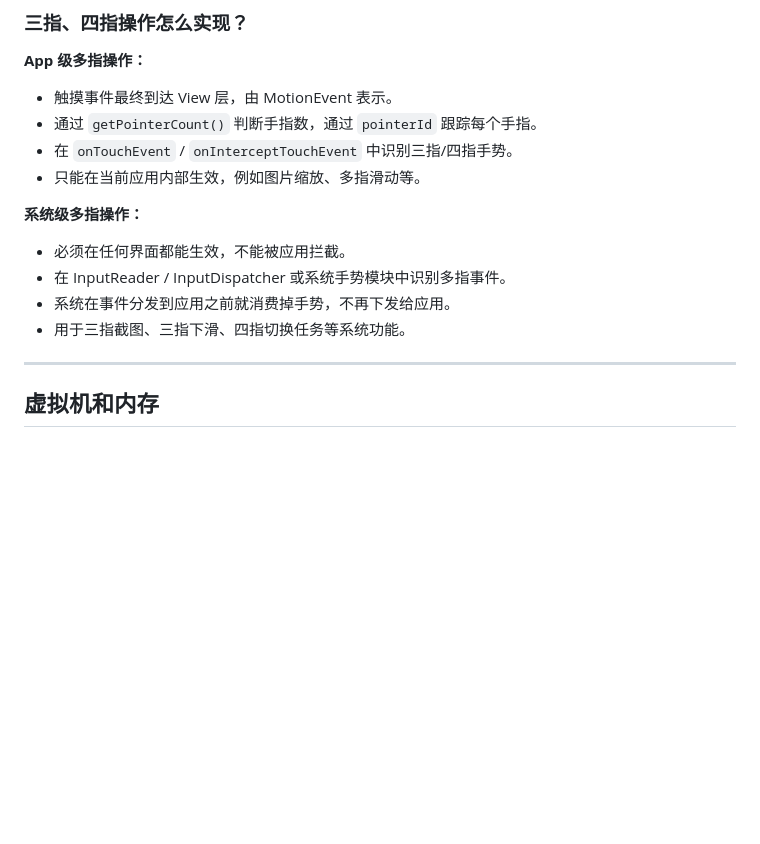
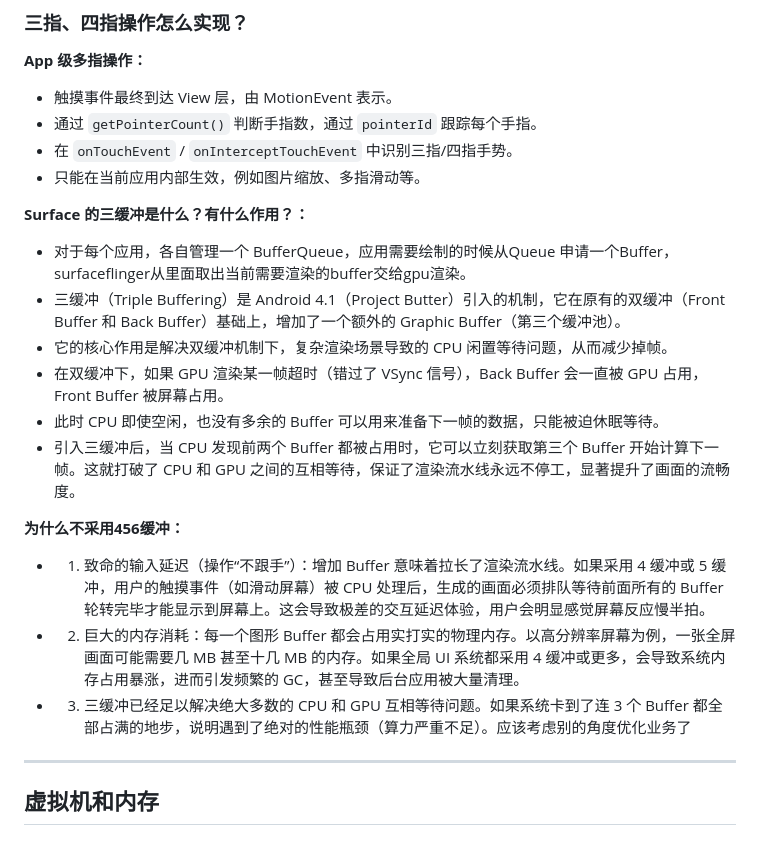
Before and after one commit to helloaiden0305/LearningFiles, a Markdown page: about_android.md, the part around the change. Rendered like a GitHub page; blank space fills up the shorter version.

```diff
--- a/about_android.md
+++ b/about_android.md
@@ -903,12 +903,19 @@ Android 的规则是：**按照窗口加入系统的先后顺序排序。**
 - 在 `onTouchEvent` / `onInterceptTouchEvent` 中识别三指/四指手势。
 - 只能在当前应用内部生效，例如图片缩放、多指滑动等。
 
-**系统级多指操作：**
-
-- 必须在任何界面都能生效，不能被应用拦截。
-- 在 InputReader / InputDispatcher 或系统手势模块中识别多指事件。
-- 系统在事件分发到应用之前就消费掉手势，不再下发给应用。
-- 用于三指截图、三指下滑、四指切换任务等系统功能。
+**Surface 的三缓冲是什么？有什么作用？：**
+
+- 对于每个应用，各自管理一个 BufferQueue，应用需要绘制的时候从Queue 申请一个Buffer，surfaceflinger从里面取出当前需要渲染的buffer交给gpu渲染。
+- 三缓冲（Triple Buffering）是 Android 4.1（Project Butter）引入的机制，它在原有的双缓冲（Front Buffer 和 Back Buffer）基础上，增加了一个额外的 Graphic Buffer（第三个缓冲池）。
+- 它的核心作用是解决双缓冲机制下，复杂渲染场景导致的 CPU 闲置等待问题，从而减少掉帧。
+- 在双缓冲下，如果 GPU 渲染某一帧超时（错过了 VSync 信号），Back Buffer 会一直被 GPU 占用，Front Buffer 被屏幕占用。
+- 此时 CPU 即使空闲，也没有多余的 Buffer 可以用来准备下一帧的数据，只能被迫休眠等待。
+- 引入三缓冲后，当 CPU 发现前两个 Buffer 都被占用时，它可以立刻获取第三个 Buffer 开始计算下一帧。这就打破了 CPU 和 GPU 之间的互相等待，保证了渲染流水线永远不停工，显著提升了画面的流畅度。
+
+**为什么不采用456缓冲：**
+- 1. 致命的输入延迟（操作“不跟手”）：增加 Buffer 意味着拉长了渲染流水线。如果采用 4 缓冲或 5 缓冲，用户的触摸事件（如滑动屏幕）被 CPU 处理后，生成的画面必须排队等待前面所有的 Buffer 轮转完毕才能显示到屏幕上。这会导致极差的交互延迟体验，用户会明显感觉屏幕反应慢半拍。
+- 2. 巨大的内存消耗：每一个图形 Buffer 都会占用实打实的物理内存。以高分辨率屏幕为例，一张全屏画面可能需要几 MB 甚至十几 MB 的内存。如果全局 UI 系统都采用 4 缓冲或更多，会导致系统内存占用暴涨，进而引发频繁的 GC，甚至导致后台应用被大量清理。
+- 3. 三缓冲已经足以解决绝大多数的 CPU 和 GPU 互相等待问题。如果系统卡到了连 3 个 Buffer 都全部占满的地步，说明遇到了绝对的性能瓶颈（算力严重不足）。应该考虑别的角度优化业务了
 
 ---
 
```
